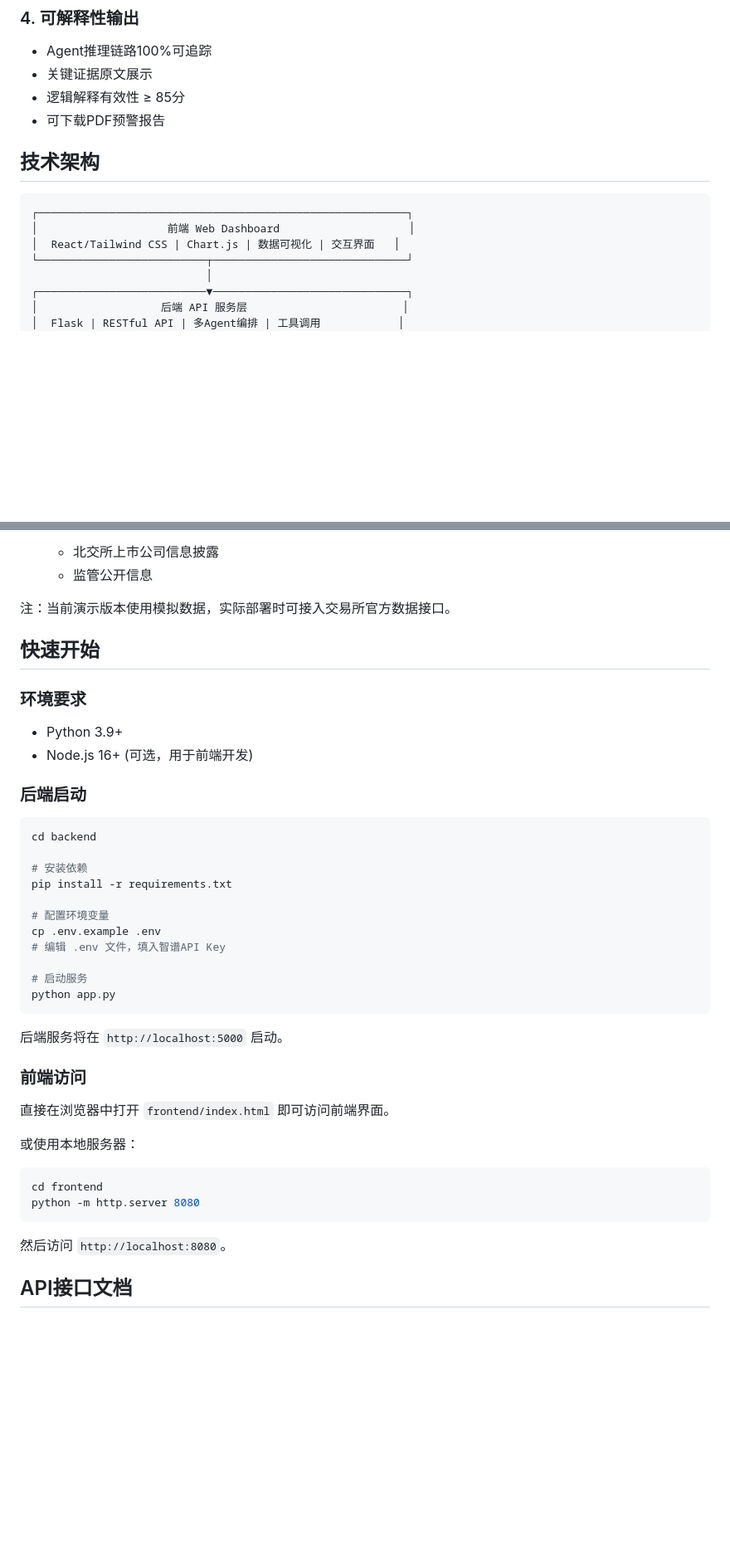
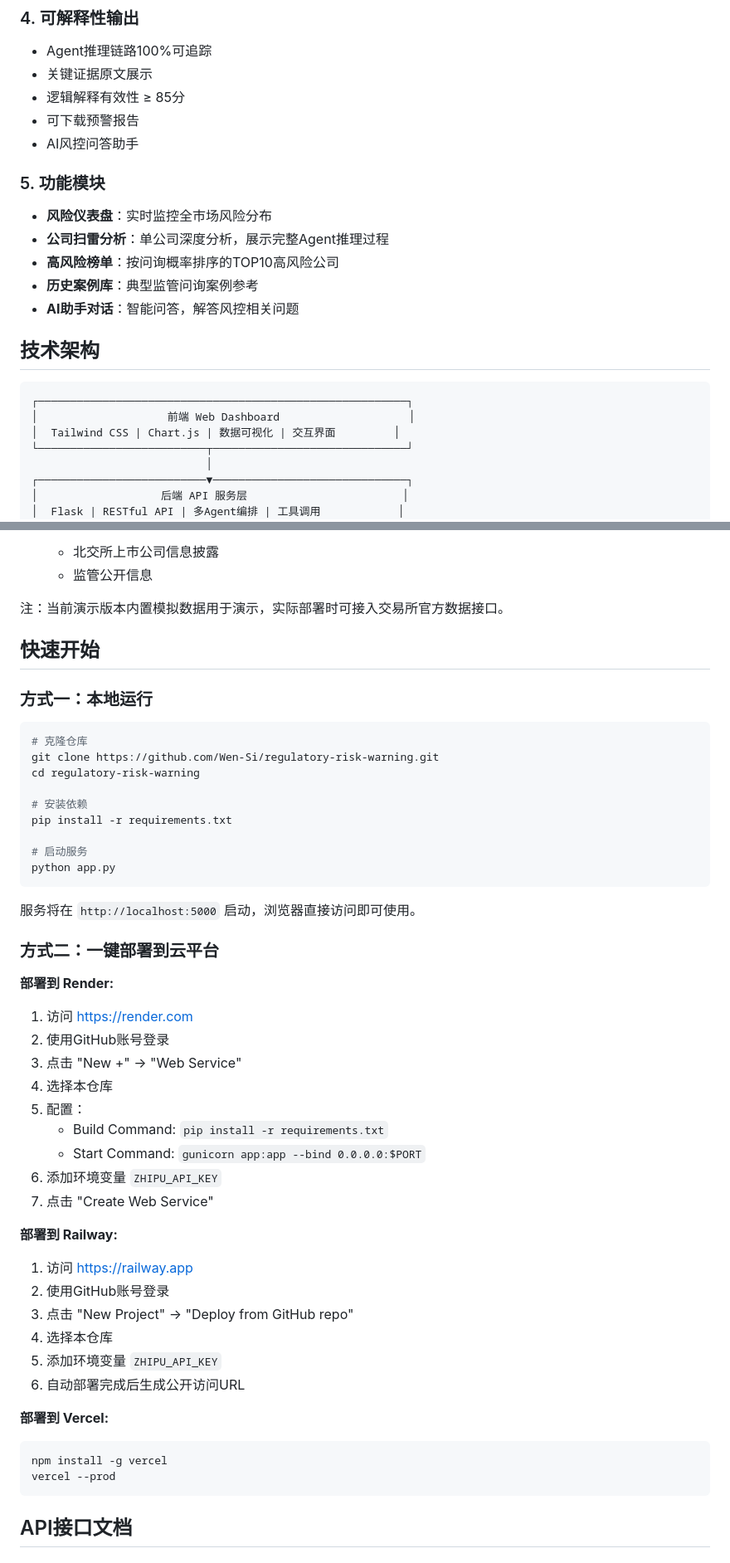
Before and after one commit to Wen-Si/regulatory-risk-warning, a Markdown page: README.md, 2 parts joined by grey strips. Shown at 83% size. Rendered like a GitHub page; blank space fills up the shorter version.

````diff
--- a/README.md
+++ b/README.md
@@ -35,14 +41,22 @@
 - Agent推理链路100%可追踪
 - 关键证据原文展示
 - 逻辑解释有效性 ≥ 85分
-- 可下载PDF预警报告
+- 可下载预警报告
+- AI风控问答助手
+
+### 5. 功能模块
+- **风险仪表盘**：实时监控全市场风险分布
+- **公司扫雷分析**：单公司深度分析，展示完整Agent推理过程
+- **高风险榜单**：按问询概率排序的TOP10高风险公司
+- **历史案例库**：典型监管问询案例参考
+- **AI助手对话**：智能问答，解答风控相关问题
 
 ## 技术架构
 
 ```
 ┌─────────────────────────────────────────────────────────┐
 │                    前端 Web Dashboard                    │
-│  React/Tailwind CSS | Chart.js | 数据可视化 | 交互界面   │
+│  Tailwind CSS | Chart.js | 数据可视化 | 交互界面         │
 └──────────────────────────┬──────────────────────────────┘
                            │
 ┌──────────────────────────▼──────────────────────────────┐
@@ -83,42 +97,52 @@
    - 北交所上市公司信息披露
    - 监管公开信息
 
-注：当前演示版本使用模拟数据，实际部署时可接入交易所官方数据接口。
+注：当前演示版本内置模拟数据用于演示，实际部署时可接入交易所官方数据接口。
 
 ## 快速开始
 
-### 环境要求
-- Python 3.9+
-- Node.js 16+ (可选，用于前端开发)
-
-### 后端启动
+### 方式一：本地运行
 
 ```bash
-cd backend
+# 克隆仓库
+git clone https://github.com/Wen-Si/regulatory-risk-warning.git
+cd regulatory-risk-warning
 
 # 安装依赖
 pip install -r requirements.txt
-
-# 配置环境变量
-cp .env.example .env
-# 编辑 .env 文件，填入智谱API Key
 
 # 启动服务
 python app.py
 ```
 
-后端服务将在 `http://localhost:5000` 启动。
+服务将在 `http://localhost:5000` 启动，浏览器直接访问即可使用。
 
-### 前端访问
+### 方式二：一键部署到云平台
 
-直接在浏览器中打开 `frontend/index.html` 即可访问前端界面。
+**部署到 Render:**
+1. 访问 https://render.com
+2. 使用GitHub账号登录
+3. 点击 "New +" -> "Web Service"
+4. 选择本仓库
+5. 配置：
+   - Build Command: `pip install -r requirements.txt`
+   - Start Command: `gunicorn app:app --bind 0.0.0.0:$PORT`
+6. 添加环境变量 `ZHIPU_API_KEY`
+7. 点击 "Create Web Service"
 
-或使用本地服务器：
+**部署到 Railway:**
+1. 访问 https://railway.app
+2. 使用GitHub账号登录
+3. 点击 "New Project" -> "Deploy from GitHub repo"
+4. 选择本仓库
+5. 添加环境变量 `ZHIPU_API_KEY`
+6. 自动部署完成后生成公开访问URL
+
+**部署到 Vercel:**
 ```bash
-cd frontend
-python -m http.server 8080
+npm install -g vercel
+vercel --prod
 ```
-然后访问 `http://localhost:8080`。
 
 ## API接口文档
 
````
Also changed, not shown: other parts of README.md (+31 -32 lines).
